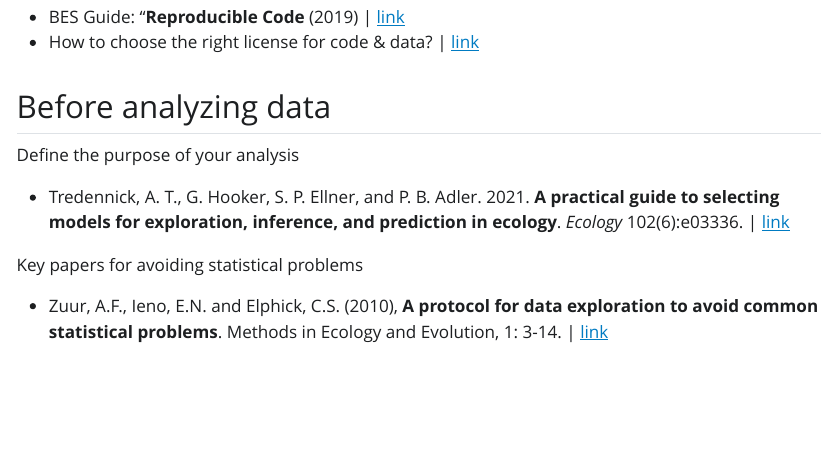
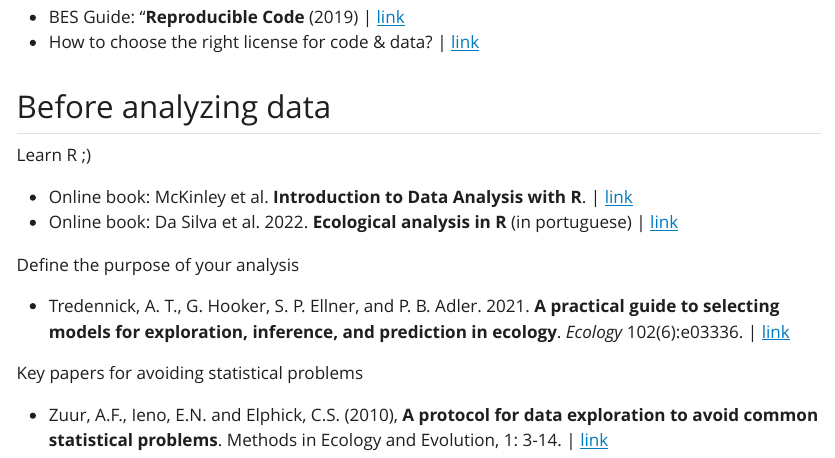
Before and after one commit to paternogbc/ecological-toolbox, a Quarto document (index.qmd): the page in a window 1100 px wide, from 1330 px down. The pictures show the output file index.html that the author committed with the source, opened offline; Quarto's library style sheets are replaced by a plain one without menus.

Commit message:
add books intro to R

```diff
--- a/index.qmd
+++ b/index.qmd
@@ -51,6 +51,12 @@ Improve your management skills
 -   How to choose the right license for code & data? \| [link](https://choosealicense.com/)
 
 ## Before analyzing data
+
+Learn R ;)
+
+- Online book: McKinley et al. **Introduction to Data Analysis with R**. | [link](https://datawithr.com/)
+- Online book: Da Silva et al. 2022. **Ecological analysis in R** (in portuguese) | [link](https://analises-ecologicas.netlify.app/)
+
 
 Define the purpose of your analysis
 
```
Also changed, not shown: index.html.
